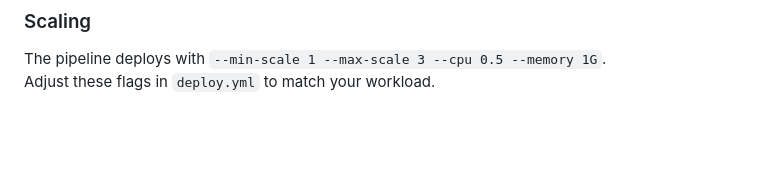
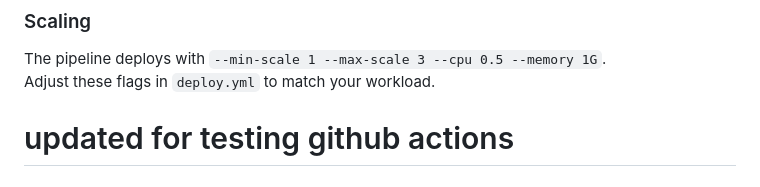
Before and after one commit to ranjanjena007/marketing-dashboard, a Markdown page: README.md, the part around the change. Rendered like a GitHub page; blank space fills up the shorter version.

Commit message:
testing github actions

```diff
--- a/README.md
+++ b/README.md
@@ -202,3 +202,5 @@ Watsonx credentials are **never baked into the image** — they are injected as
 
 The pipeline deploys with `--min-scale 1 --max-scale 3 --cpu 0.5 --memory 1G`.
 Adjust these flags in `deploy.yml` to match your workload.
+
+# updated for testing github actions
```
